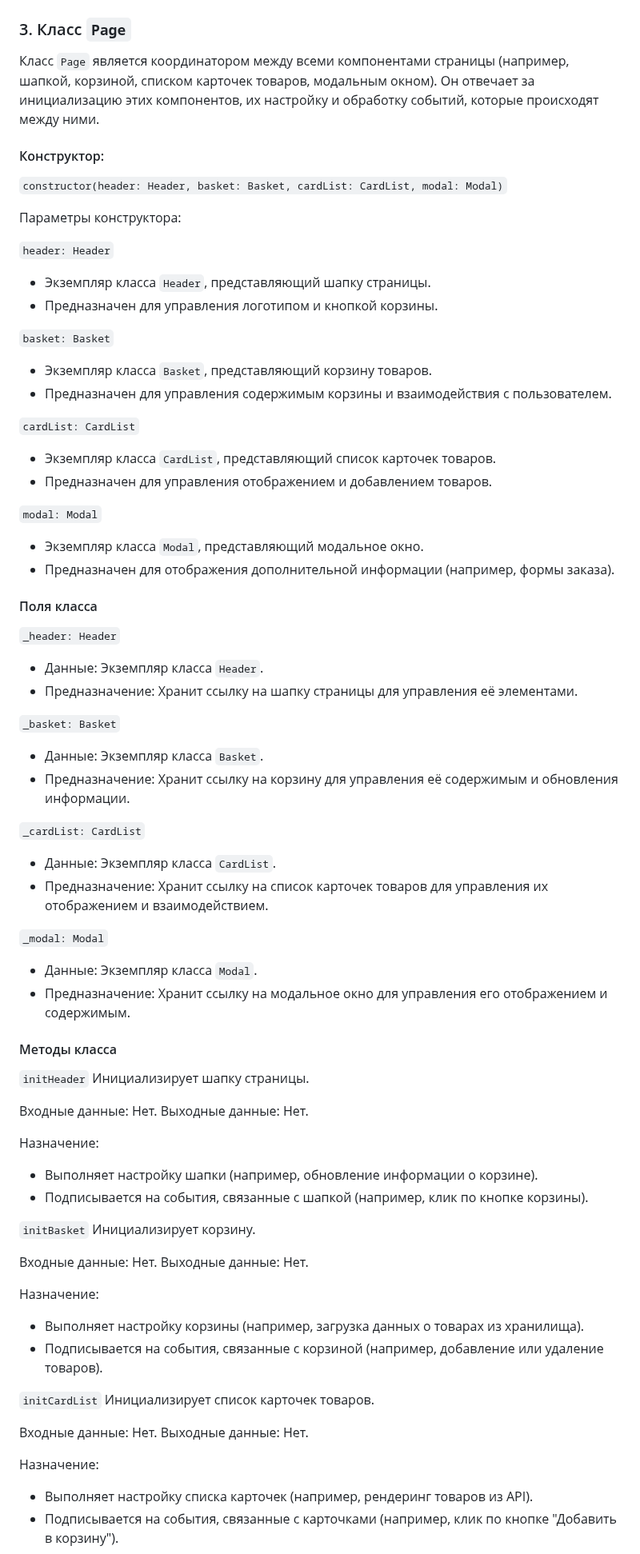
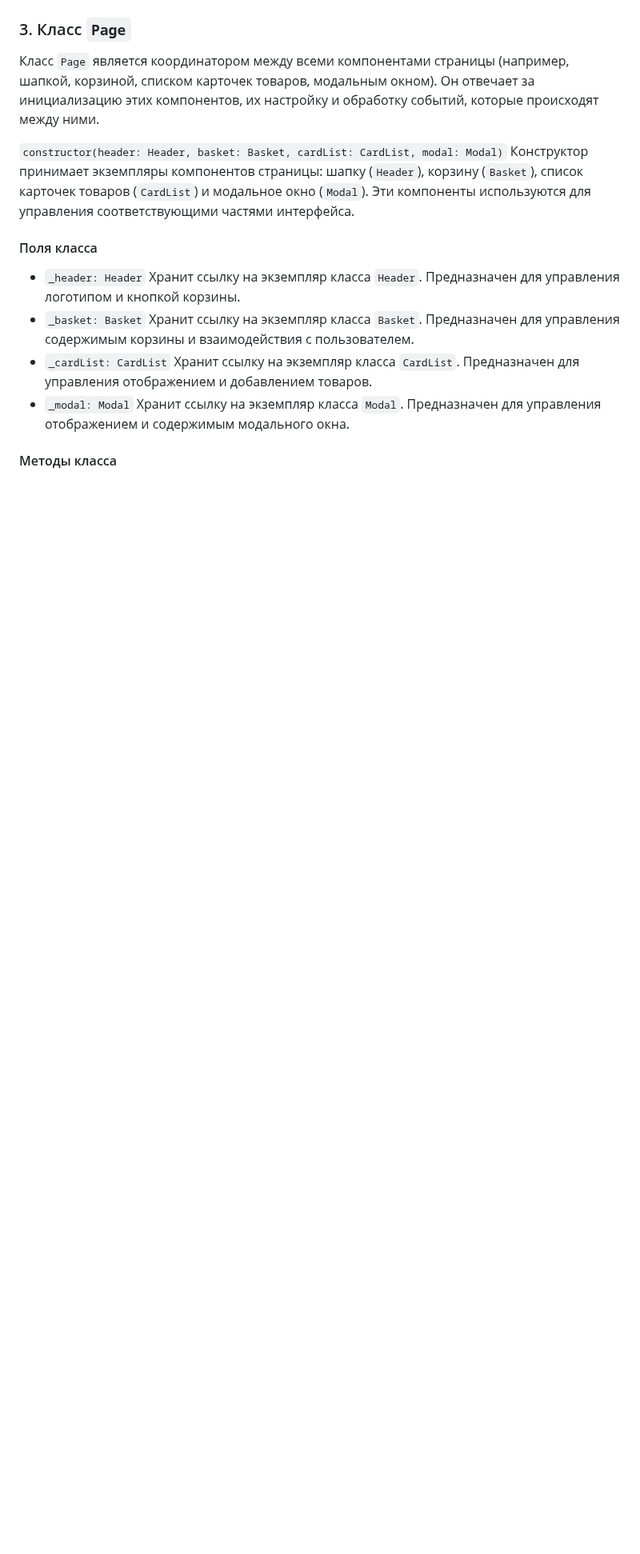
Before and after one commit to i-bocharov/web-larek-frontend, a Markdown page: README.md, the part around one of its changes. Shown at 80% size. Rendered like a GitHub page; blank space fills up the shorter version.

Commit message:
docs: update the Page class description

```diff
--- a/README.md
+++ b/README.md
@@ -372,83 +372,14 @@ yarn build
 
 Класс `Page` является координатором между всеми компонентами страницы (например, шапкой, корзиной, списком карточек товаров, модальным окном). Он отвечает за инициализацию этих компонентов, их настройку и обработку событий, которые происходят между ними.
 
-#### Конструктор:
-
-`constructor(header: Header, basket: Basket, cardList: CardList, modal: Modal)`
-
-Параметры конструктора:
-
-`header: Header`
-
-- Экземпляр класса `Header`, представляющий шапку страницы.
-- Предназначен для управления логотипом и кнопкой корзины.
-
-`basket: Basket`
-
-- Экземпляр класса `Basket`, представляющий корзину товаров.
-- Предназначен для управления содержимым корзины и взаимодействия с пользователем.
-
-`cardList: CardList`
-
-- Экземпляр класса `CardList`, представляющий список карточек товаров.
-- Предназначен для управления отображением и добавлением товаров.
-
-`modal: Modal`
-
-- Экземпляр класса `Modal`, представляющий модальное окно.
-- Предназначен для отображения дополнительной информации (например, формы заказа).
+`constructor(header: Header, basket: Basket, cardList: CardList, modal: Modal)` Конструктор принимает экземпляры компонентов страницы: шапку (`Header`), корзину (`Basket`), список карточек товаров (`CardList`) и модальное окно (`Modal`). Эти компоненты используются для управления соответствующими частями интерфейса.
 
 #### Поля класса
 
-`_header: Header`
-
-- Данные: Экземпляр класса `Header`.
-- Предназначение: Хранит ссылку на шапку страницы для управления её элементами.
-
-`_basket: Basket`
-
-- Данные: Экземпляр класса `Basket`.
-- Предназначение: Хранит ссылку на корзину для управления её содержимым и обновления информации.
-
-`_cardList: CardList`
-
-- Данные: Экземпляр класса `CardList`.
-- Предназначение: Хранит ссылку на список карточек товаров для управления их отображением и взаимодействием.
-
-`_modal: Modal`
-
-- Данные: Экземпляр класса `Modal`.
-- Предназначение: Хранит ссылку на модальное окно для управления его отображением и содержимым.
+- `_header: Header` Хранит ссылку на экземпляр класса `Header`. Предназначен для управления логотипом и кнопкой корзины.
+- `_basket: Basket` Хранит ссылку на экземпляр класса `Basket`. Предназначен для управления содержимым корзины и взаимодействия с пользователем.
+- `_cardList: CardList` Хранит ссылку на экземпляр класса `CardList`. Предназначен для управления отображением и добавлением товаров.
+- `_modal: Modal` Хранит ссылку на экземпляр класса `Modal`. Предназначен для управления отображением и содержимым модального окна.
 
 #### Методы класса
 
-`initHeader` Инициализирует шапку страницы.
-
-Входные данные: Нет.
-Выходные данные: Нет.
-
-Назначение:
-
-- Выполняет настройку шапки (например, обновление информации о корзине).
-- Подписывается на события, связанные с шапкой (например, клик по кнопке корзины).
-
-`initBasket` Инициализирует корзину.
-
-Входные данные: Нет.
-Выходные данные: Нет.
-
-Назначение:
-
-- Выполняет настройку корзины (например, загрузка данных о товарах из хранилища).
-- Подписывается на события, связанные с корзиной (например, добавление или удаление товаров).
-
-`initCardList` Инициализирует список карточек товаров.
-
-Входные данные: Нет.
-Выходные данные: Нет.
-
-Назначение:
-
-- Выполняет настройку списка карточек (например, рендеринг товаров из API).
-- Подписывается на события, связанные с карточками (например, клик по кнопке "Добавить в корзину").
-
```
Also changed, not shown: other parts of README.md (+5 -19 lines).
